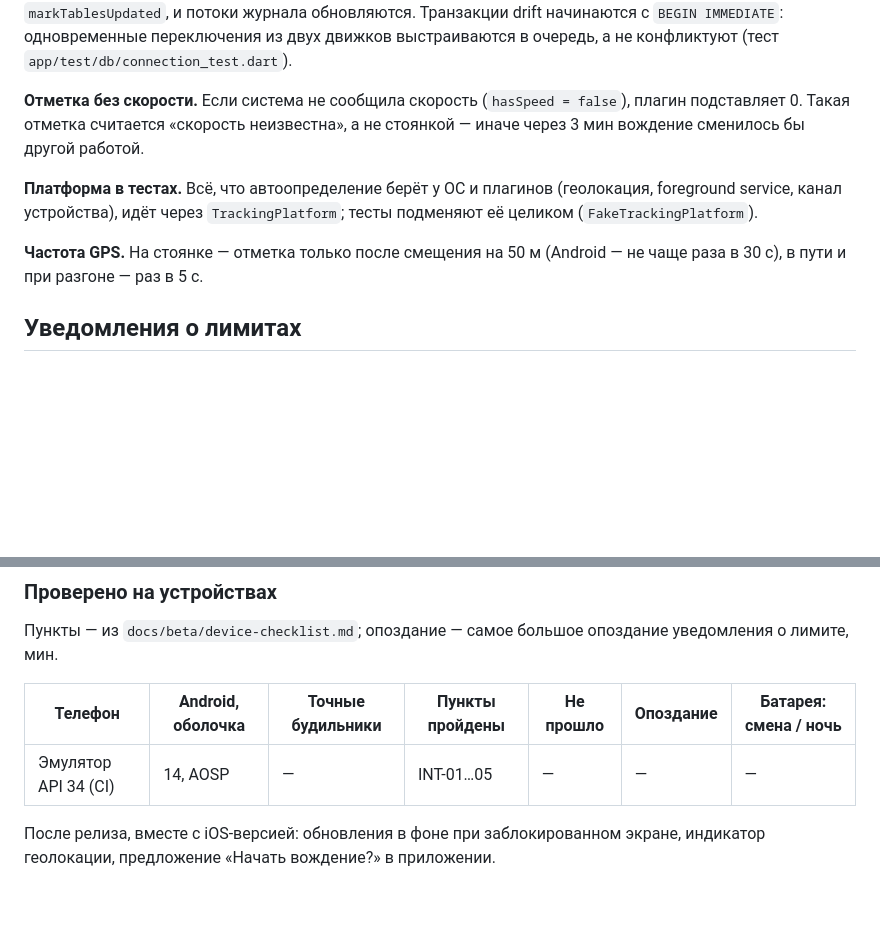
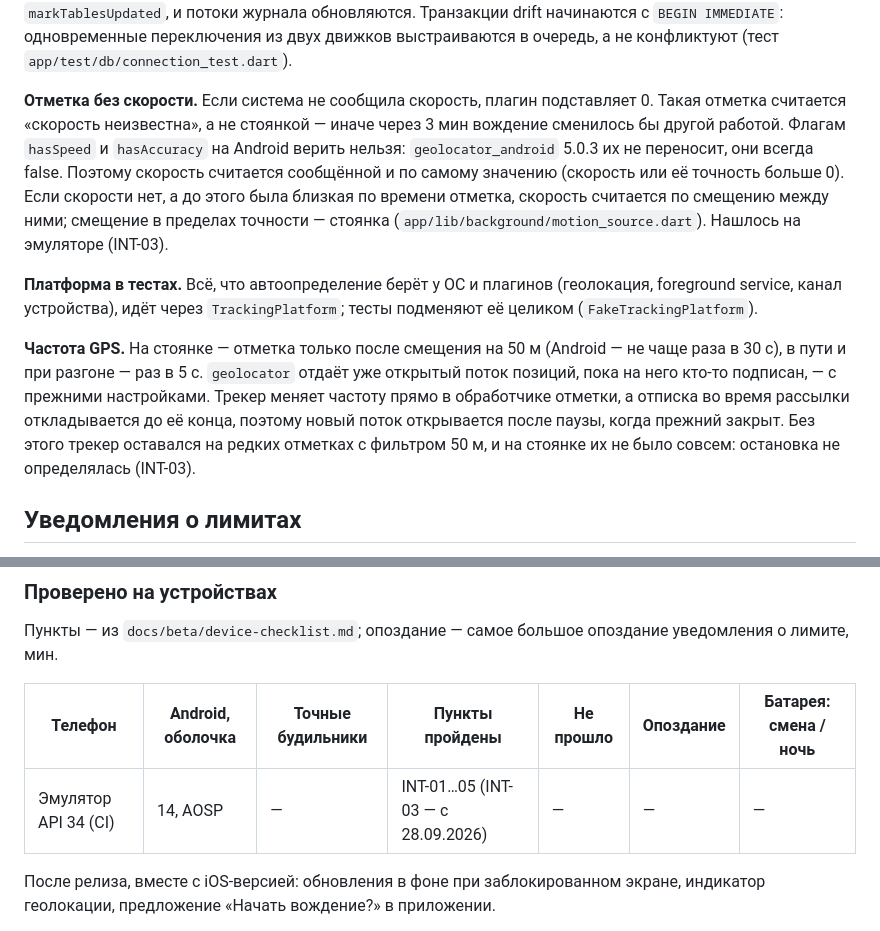
Before and after one commit to SvamiBog/TachoTimeEU, a Markdown page: docs/background.md, 2 parts joined by grey strips. Rendered like a GitHub page; blank space fills up the shorter version.

Commit message:
INT-03 пройден на эмуляторе: документы
Co-Authored-By: Claude Opus 5.5 <noreply@anthropic.com>
Claude-Session: https://claude.ai/code/session_01QF3tHKWhUN4v9rNjPDkGxK

```diff
--- a/docs/background.md
+++ b/docs/background.md
@@ -46,11 +46,11 @@
 
 **Журнал из двух движков (Android).** У приложения и сервиса разные Flutter-движки, а `shareAcrossIsolates` в drift между независимыми движками не работает. Поэтому у каждого своё соединение с SQLite (WAL, ожидание блокировки до 5 с), и после записи движок сообщает другому через канал плагина: тот вызывает `markTablesUpdated`, и потоки журнала обновляются. Транзакции drift начинаются с `BEGIN IMMEDIATE`: одновременные переключения из двух движков выстраиваются в очередь, а не конфликтуют (тест `app/test/db/connection_test.dart`).
 
-**Отметка без скорости.** Если система не сообщила скорость (`hasSpeed = false`), плагин подставляет 0. Такая отметка считается «скорость неизвестна», а не стоянкой — иначе через 3 мин вождение сменилось бы другой работой.
+**Отметка без скорости.** Если система не сообщила скорость, плагин подставляет 0. Такая отметка считается «скорость неизвестна», а не стоянкой — иначе через 3 мин вождение сменилось бы другой работой. Флагам `hasSpeed` и `hasAccuracy` на Android верить нельзя: `geolocator_android` 5.0.3 их не переносит, они всегда false. Поэтому скорость считается сообщённой и по самому значению (скорость или её точность больше 0). Если скорости нет, а до этого была близкая по времени отметка, скорость считается по смещению между ними; смещение в пределах точности — стоянка (`app/lib/background/motion_source.dart`). Нашлось на эмуляторе (INT-03).
 
 **Платформа в тестах.** Всё, что автоопределение берёт у ОС и плагинов (геолокация, foreground service, канал устройства), идёт через `TrackingPlatform`; тесты подменяют её целиком (`FakeTrackingPlatform`).
 
-**Частота GPS.** На стоянке — отметка только после смещения на 50 м (Android — не чаще раза в 30 с), в пути и при разгоне — раз в 5 с.
+**Частота GPS.** На стоянке — отметка только после смещения на 50 м (Android — не чаще раза в 30 с), в пути и при разгоне — раз в 5 с. `geolocator` отдаёт уже открытый поток позиций, пока на него кто-то подписан, — с прежними настройками. Трекер меняет частоту прямо в обработчике отметки, а отписка во время рассылки откладывается до её конца, поэтому новый поток открывается после паузы, когда прежний закрыт. Без этого трекер оставался на редких отметках с фильтром 50 м, и на стоянке их не было совсем: остановка не определялась (INT-03).
 
 ## Уведомления о лимитах
 
@@ -101,7 +101,7 @@ Doze и оболочки останавливают фоновые сервис
 
 | Телефон | Android, оболочка | Точные будильники | Пункты пройдены | Не прошло | Опоздание | Батарея: смена / ночь |
 |---|---|---|---|---|---|---|
-| Эмулятор API 34 (CI) | 14, AOSP | — | INT-01…05 | — | — | — |
+| Эмулятор API 34 (CI) | 14, AOSP | — | INT-01…05 (INT-03 — с 28.09.2026) | — | — | — |
 
 После релиза, вместе с iOS-версией: обновления в фоне при заблокированном экране, индикатор геолокации, предложение «Начать вождение?» в приложении.
 
```
Also changed, not shown: docs/testing.md (+1 -1 lines).
